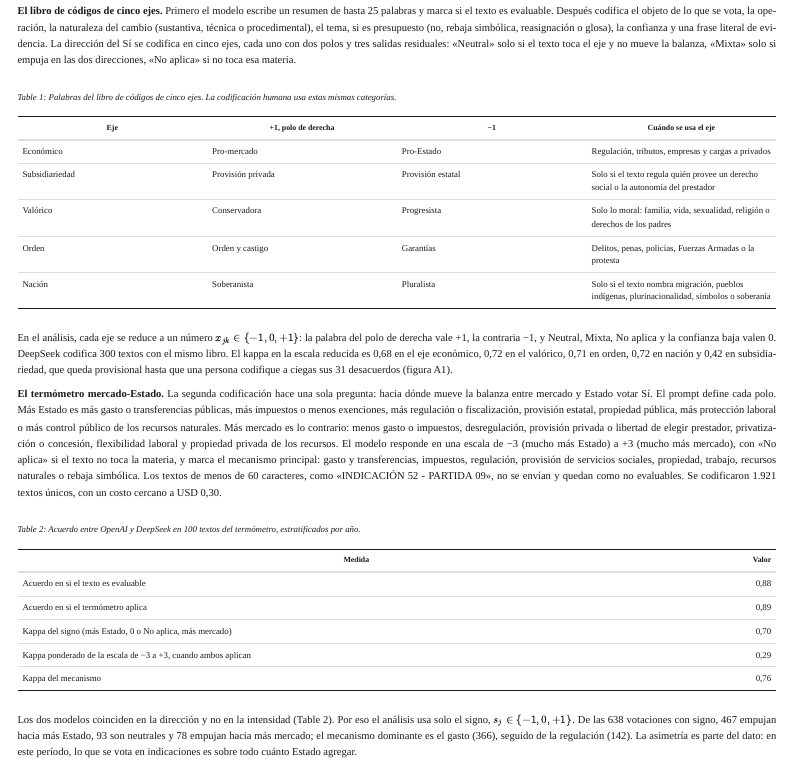
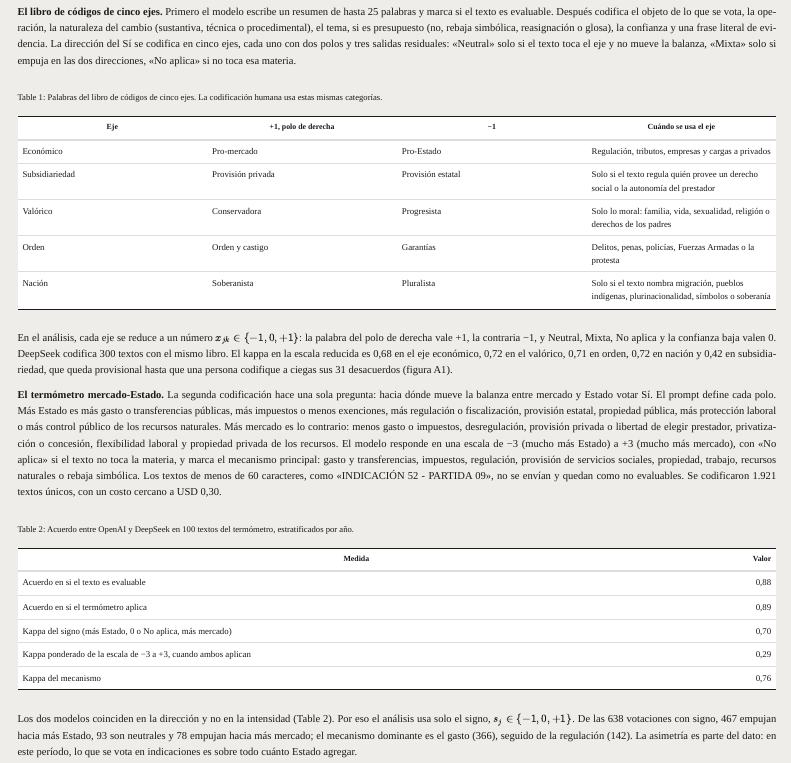
Before and after one commit to matdknu/project_right-wing, a Quarto document (neo_gremialismo_votes/articulo.qmd): the page in a window 1100 px wide, from 3980 px down before the commit and from 4010 px down after it, so that both start at the same text. Rendered offline with R 4.5, knitr and Pandoc in place of Quarto, with nearby package versions; menus at the side of the page are left out.

Commit message:
Dar al HTML formato de paper y agregar botón para ver el PDF.
Co-authored-by: Cursor <cursoragent@cursor.com>

```diff
--- a/neo_gremialismo_votes/articulo.qmd
+++ b/neo_gremialismo_votes/articulo.qmd
@@ -18,6 +18,8 @@ format:
     embed-resources: true
     smooth-scroll: true
     html-math-method: katex
+    include-after-body: boton_pdf.html
+    format-links: false
   pdf:
     pdf-engine: xelatex
     documentclass: article
--- a/neo_gremialismo_votes/estilo.css
+++ b/neo_gremialismo_votes/estilo.css
@@ -316,3 +316,132 @@ img {
   text-align: left;
   margin-bottom: 0.3rem;
 }
+
+/* Hoja de papel sobre fondo gris */
+html, body, #quarto-content {
+  background: #eeede9;
+}
+
+#quarto-sidebar,
+.sidebar,
+.sidebar-menu-container {
+  background: #eeede9;
+  border-right: none;
+}
+
+main.content,
+#quarto-document-content {
+  background: #ffffff;
+  max-width: 47rem;
+  margin: 2rem 0 4rem;
+  padding: 3.4rem 3.6rem 3.8rem;
+  box-shadow: 0 1px 3px rgba(0, 0, 0, 0.12), 0 6px 22px rgba(0, 0, 0, 0.06);
+}
+
+.quarto-title-block,
+header#title-block-header {
+  background: #ffffff;
+}
+
+.quarto-title-block {
+  border-bottom: none;
+  margin-bottom: 1.2rem;
+}
+
+h1.title {
+  font-size: 1.7rem;
+}
+
+/* Resumen como bloque estrecho */
+.abstract {
+  margin: 1.6rem 2.2rem 0.6rem;
+  padding-top: 1rem;
+  border-top: 0.6px solid #1a1a1a;
+}
+
+.abstract-title,
+.abstract .block-title {
+  text-align: center;
+  font-style: normal;
+  font-weight: 600;
+  text-transform: none;
+  font-variant: small-caps;
+  letter-spacing: 0.06em;
+  font-size: 1rem;
+  color: #1a1a1a;
+  margin-bottom: 0.4rem;
+}
+
+.abstract p {
+  font-size: 0.92rem;
+  line-height: 1.5;
+}
+
+/* Párrafos con sangría y sin espacio entre ellos */
+section > p {
+  margin: 0;
+}
+
+section > p + p {
+  text-indent: 1.5em;
+}
+
+section.level1 > h1 {
+  font-variant: small-caps;
+  letter-spacing: 0.04em;
+  font-size: 1.3rem;
+  text-align: center;
+  margin: 2.6rem 0 0.9rem;
+}
+
+section.level1 > h1 .header-section-number {
+  font-variant: normal;
+}
+
+figcaption, .figure-caption, .table-caption, caption {
+  font-style: normal;
+  font-size: 0.86rem;
+}
+
+/* Botón para abrir el PDF */
+.boton-pdf-wrap {
+  text-align: center;
+  margin: 1.1rem 0 0;
+}
+
+a.boton-pdf {
+  display: inline-block;
+  font-family: var(--paper);
+  font-size: 0.86rem;
+  letter-spacing: 0.04em;
+  color: #1a1a1a;
+  text-decoration: none;
+  border: 1px solid #1a1a1a;
+  border-radius: 2px;
+  padding: 0.32rem 0.95rem;
+  transition: background 0.15s, color 0.15s;
+}
+
+a.boton-pdf:hover {
+  background: #1a1a1a;
+  color: #ffffff;
+}
+
+@media (max-width: 767.98px) {
+  main.content,
+  #quarto-document-content {
+    margin: 0;
+    padding: 1.6rem 1.2rem 2.4rem;
+    box-shadow: none;
+  }
+
+  .abstract {
+    margin: 1.2rem 0 0.4rem;
+  }
+}
+
+@media print {
+  html, body, #quarto-content { background: #ffffff; }
+  main.content, #quarto-document-content { box-shadow: none; padding: 0; margin: 0; }
+  .boton-pdf-wrap { display: none; }
+}
```
Also changed, not shown: neo_gremialismo_votes/boton_pdf.html (added), 2 other files.
